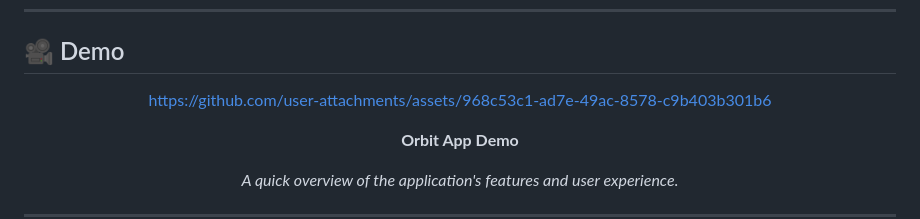
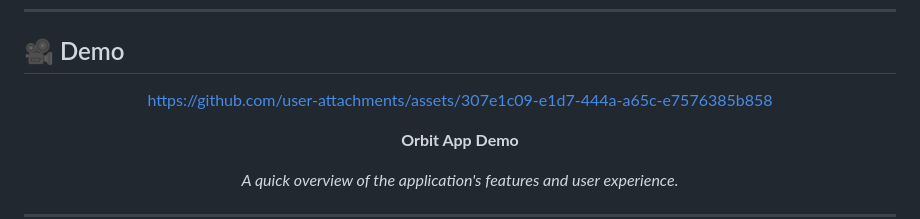
Before and after one commit to ShashiSingh8434/Orbit, a Markdown page: README.md, the part around one of its changes. Rendered like a GitHub page.

```diff
--- a/README.md
+++ b/README.md
@@ -61,7 +69,7 @@ Built using **Flutter**, **Firebase**, and **Material 3**.
 
 <div align="center">
 
-https://github.com/user-attachments/assets/968c53c1-ad7e-49ac-8578-c9b403b301b6
+https://github.com/user-attachments/assets/307e1c09-e1d7-444a-a65c-e7576385b858
 
 **Orbit App Demo**
 
```
Also changed, not shown: other parts of README.md (+11 -3 lines).
